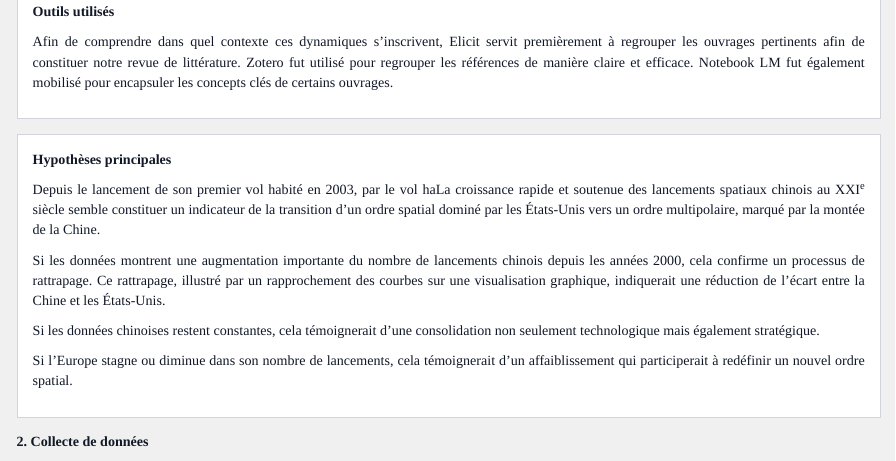
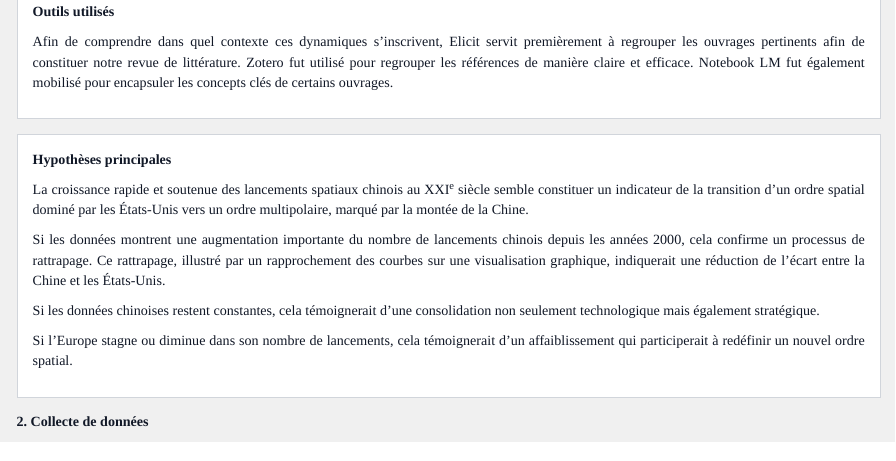
Before and after one commit to zahramayo/zahramayo.github.io, an R Markdown document (projet_session/projet.Rmd): the page in a window 1100 px wide, from 740 px down. Rendered offline with R 4.5, knitr and Pandoc, with nearby package versions.

Commit message:
modification texte

```diff
--- a/projet_session/projet.Rmd
+++ b/projet_session/projet.Rmd
@@ -32,7 +32,7 @@ library(plotly)
 <div class="content-box text-justify"> <p><strong>Revue de littérature</strong></p> <p> Depuis le lancement de son premier vol habité en 2003, par le vol habité Shenzhou-5, la Chine n’a cessé de témoigner d’une progression rapide de ses capacités de lancements, constituant l’un des principaux moteurs de la reconfiguration de l’ordre géopolitique spatial contemporain. Dotée d’un programme complet, allant des lanceurs aux infrastructures orbitales (avec le lancement de ses stations spatiales Tiangong en 2011 et de Tiangong-2 en 2021), cette progression fait désormais de la Chine un concurrent crédible des États-Unis (Morin &amp; Tepper, 2023). <p> Si les États-Unis semblent demeurer la première puissance spatiale, notamment grâce à l’intégration d’acteurs privés dans l’écosystème spatial comme SpaceX qui a réalisé 31 lancements en 2021 et 61 en 2022 (Wohrer, 2023), la montée de la Chine opère un rééquilibrage durable. Le secteur chinois maintient un rythme de lancements élevé. Parallèlement, le déclin relatif de l’Europe, qui fait face à une crise d’accès autonome à l’espace, est caractérisé par des retards industriels majeurs et à une fragmentation institutionnelle qui piègent l’Europe dans une « tenaille stratégique » (Wohrer, 2023). La Russie continue quant à elle de jouer un rôle majeur dans l’ordre spatial contemporain, malgré une influence en baisse (Aliberti et al., 2018). Héritière d’un programme spatial historique, elle demeure toujours l’un des seuls acteurs capables de vols habités. Cependant, les sanctions occidentales vinrent fragiliser son positionnement traditionnel (Vidal et al., 2023). La Russie se tourne de plus en plus vers la Chine, désormais acteur crédible sur la scène spatiale, avec des projets communs tels que la future station lunaire internationale, témoignant d’un glissement stratégique vers une coopération sino-russe accrue dans le domaine spatial (Perfilyev et al., 2010 ; Pankova et al., 2021). <p>
 <p><strong>Outils utilisés</strong><p> Afin de comprendre dans quel contexte ces dynamiques s’inscrivent, Elicit servit premièrement à regrouper les ouvrages pertinents afin de constituer notre revue de littérature. Zotero fut utilisé pour regrouper les références de manière claire et efficace. Notebook LM fut également mobilisé pour encapsuler les concepts clés de certains ouvrages.</p> </p> </div>
 
-<div class="content-box text-justify"> <p><strong>Hypothèses principales</strong></p> <p> Depuis le lancement de son premier vol habité en 2003, par le vol haLa croissance rapide et soutenue des lancements spatiaux chinois au XXI<sup>e</sup> siècle semble constituer un indicateur de la transition d’un ordre spatial dominé par les États-Unis vers un ordre multipolaire, marqué par la montée de la Chine. <p>
+<div class="content-box text-justify"> <p><strong>Hypothèses principales</strong></p> <p> La croissance rapide et soutenue des lancements spatiaux chinois au XXI<sup>e</sup> siècle semble constituer un indicateur de la transition d’un ordre spatial dominé par les États-Unis vers un ordre multipolaire, marqué par la montée de la Chine. <p>
 Si les données montrent une augmentation importante du nombre de lancements chinois depuis les années 2000, cela confirme un processus de rattrapage. Ce rattrapage, illustré par un rapprochement des courbes sur une visualisation graphique, indiquerait une réduction de l’écart entre la Chine et les États-Unis. <p>
 Si les données chinoises restent constantes, cela témoignerait d’une consolidation non seulement technologique mais également stratégique. <p> Si l’Europe stagne ou diminue dans son nombre de lancements, cela témoignerait d’un affaiblissement qui participerait à redéfinir un nouvel ordre spatial. </div>
 
```
